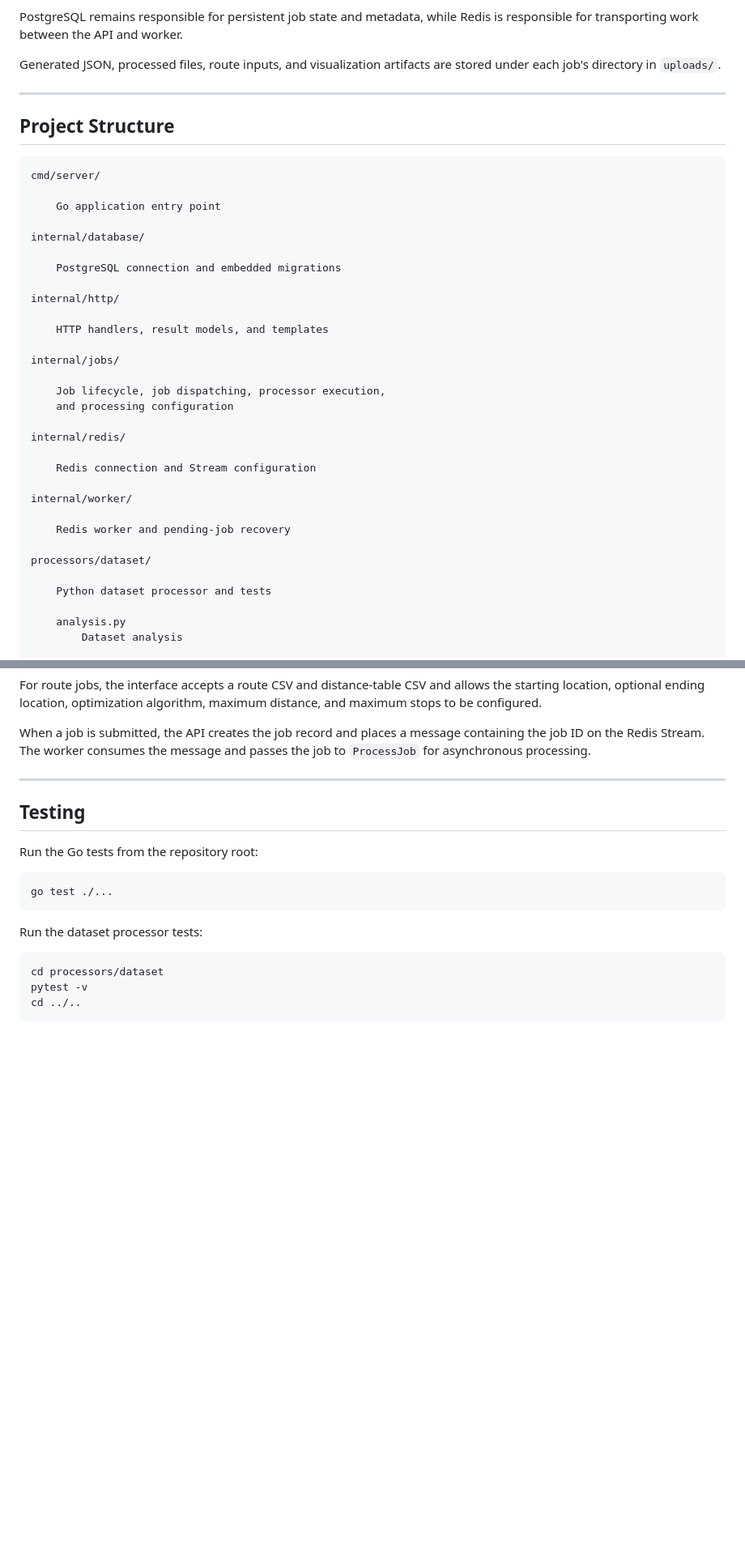
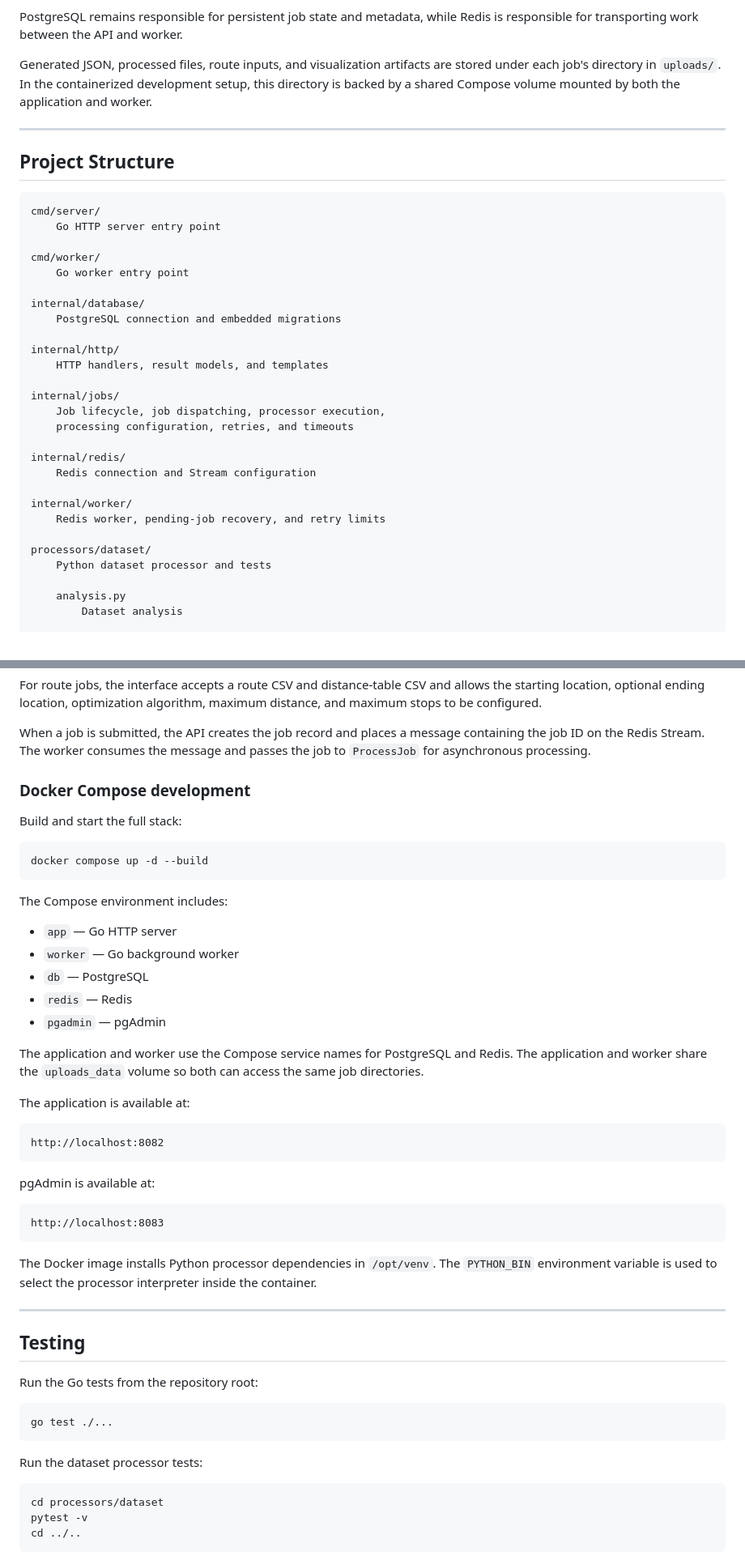
Before and after one commit to ChessPieceCat/Data-Processing-Platform, a Markdown page: README.md, 2 parts joined by grey strips. Shown at 81% size. Drawn GitHub-style; blank space fills up the shorter version.

````diff
--- a/README.md
+++ b/README.md
@@ -149,7 +174,7 @@ Redis Streams use at-least-once delivery semantics. The worker acknowledges mess
 
 PostgreSQL remains responsible for persistent job state and metadata, while Redis is responsible for transporting work between the API and worker.
 
-Generated JSON, processed files, route inputs, and visualization artifacts are stored under each job's directory in `uploads/`.
+Generated JSON, processed files, route inputs, and visualization artifacts are stored under each job's directory in `uploads/`. In the containerized development setup, this directory is backed by a shared Compose volume mounted by both the application and worker.
 
 ---
 
@@ -157,32 +182,28 @@ Generated JSON, processed files, route inputs, and visualization artifacts are s
 
 ```text
 cmd/server/
+    Go HTTP server entry point
 
-    Go application entry point
+cmd/worker/
+    Go worker entry point
 
 internal/database/
-
     PostgreSQL connection and embedded migrations
 
 internal/http/
-
     HTTP handlers, result models, and templates
 
 internal/jobs/
-
     Job lifecycle, job dispatching, processor execution,
-    and processing configuration
+    processing configuration, retries, and timeouts
 
 internal/redis/
-
     Redis connection and Stream configuration
 
 internal/worker/
-
-    Redis worker and pending-job recovery
+    Redis worker, pending-job recovery, and retry limits
 
 processors/dataset/
-
     Python dataset processor and tests
 
     analysis.py
@@ -328,6 +353,38 @@ For image jobs, the interface allows image-specific operations such as resizing,
 For route jobs, the interface accepts a route CSV and distance-table CSV and allows the starting location, optional ending location, optimization algorithm, maximum distance, and maximum stops to be configured.
 
 When a job is submitted, the API creates the job record and places a message containing the job ID on the Redis Stream. The worker consumes the message and passes the job to `ProcessJob` for asynchronous processing.
+
+### Docker Compose development
+
+Build and start the full stack:
+
+```bash
+docker compose up -d --build
+```
+
+The Compose environment includes:
+
+- `app` — Go HTTP server
+- `worker` — Go background worker
+- `db` — PostgreSQL
+- `redis` — Redis
+- `pgadmin` — pgAdmin
+
+The application and worker use the Compose service names for PostgreSQL and Redis. The application and worker share the `uploads_data` volume so both can access the same job directories.
+
+The application is available at:
+
+```text
+http://localhost:8082
+```
+
+pgAdmin is available at:
+
+```text
+http://localhost:8083
+```
+
+The Docker image installs Python processor dependencies in `/opt/venv`. The `PYTHON_BIN` environment variable is used to select the processor interpreter inside the container.
 
 ---
 
````
Also changed, not shown: other parts of README.md (+79 -19 lines).
